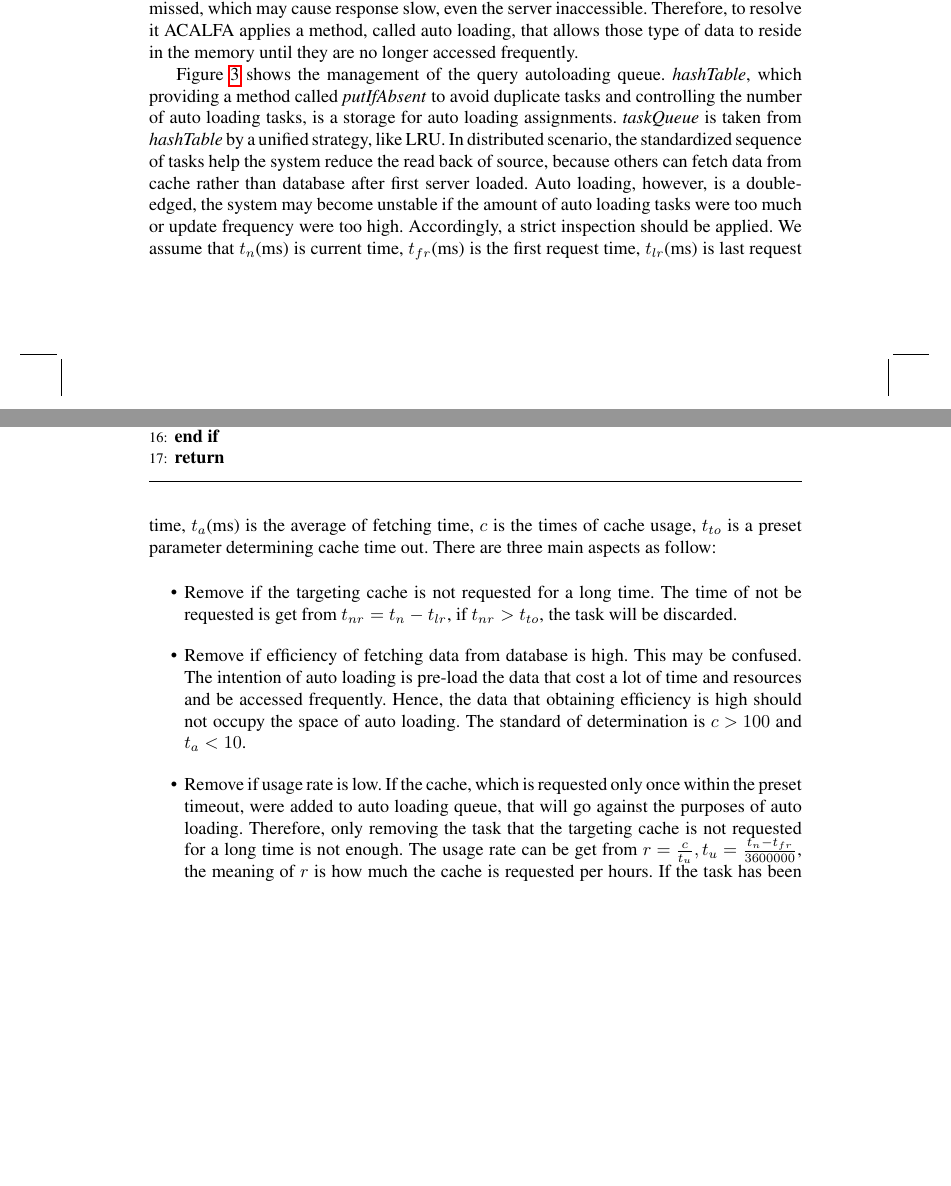
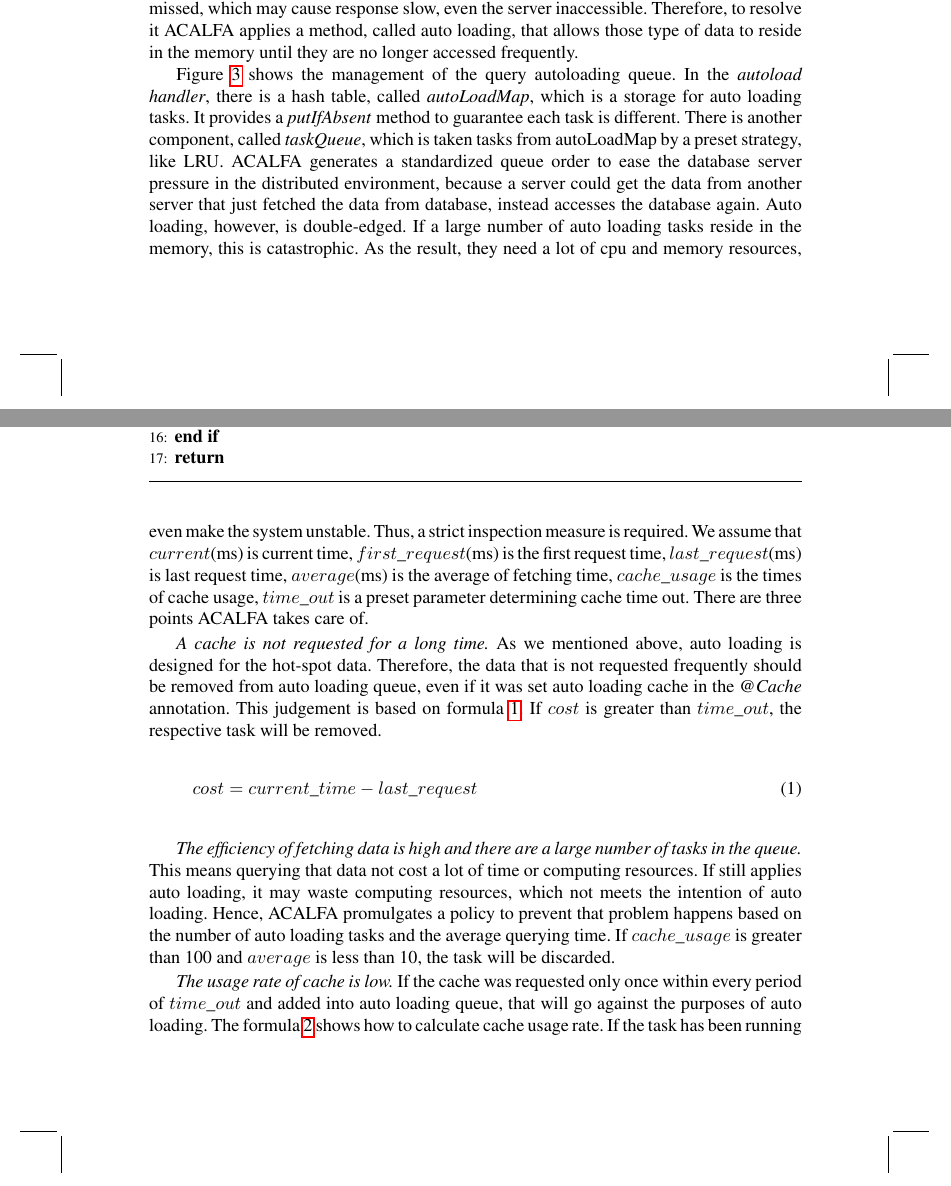
Before and after one commit to justxuewei/2019-IJWGS, a LaTeX document (paper.tex): two parts of pages 8 and 9 of 17, joined at a grey line, cut so that both start at the same text, the shorter picture padded with empty space. Compiled offline with pdfLaTeX.

Commit message:
modified at Feb 16, 2019 - refactor   - section 3.1.4(Auto Loading Strategy) ... done

```diff
--- a/paper.tex
+++ b/paper.tex
@@ -269,16 +269,25 @@ The load waiting strategy algorithm is shown in Algorithm \ref{loadwaitingalg}.
 \subsubsection{Auto Loading Strategy}
 In general, developer should preset an expired time for every type of cache. However, the time limit is not suitable for the hot-spot or time-consuming data, especially when traffic peak comes. The cache management system has to load the data from database once cache missed, which may cause response slow, even the server inaccessible. Therefore, to resolve it ACALFA applies a method, called auto loading, that allows those type of data to reside in the memory until they are no longer accessed frequently.
 
-Figure \ref{autoloading} shows the management of the query autoloading queue. \textit{hashTable}, which providing a method called \textit{putIfAbsent} to avoid duplicate tasks and controlling the number of auto loading tasks, is a storage for auto loading assignments. \textit{taskQueue} is taken from \textit{hashTable} by a unified strategy, like LRU. In distributed scenario, the standardized sequence of tasks help the system reduce the read back of source, because others can fetch data from cache rather than database after first server loaded. Auto loading, however, is a double-edged, the system may become unstable if the amount of auto loading tasks were too much or update frequency were too high. Accordingly, a strict inspection should be applied. We assume that $t_n$(ms) is current time, $t_{fr}$(ms) is the first request time, $t_{lr}$(ms) is last request time,  $t_a$(ms) is the average of fetching time, $c$ is the times of cache usage, $t_{to}$ is a preset parameter determining cache time out. There are three main aspects as follow:
+Figure \ref{autoloading} shows the management of the query autoloading queue. In the \textit{autoload handler}, there is a hash table, called \textit{autoLoadMap}, which is a storage for auto loading tasks. It provides a \textit{putIfAbsent} method to guarantee each task is different. There is another component, called \textit{taskQueue}, which is taken tasks from \text{autoLoadMap} by a preset strategy, like LRU. ACALFA generates a standardized queue order to ease the database server pressure in the distributed environment, because a server could get the data from another server that just fetched the data from database, instead accesses the database again. Auto loading, however, is double-edged. If a large number of auto loading tasks reside in the memory, this is catastrophic. As the result, they need a lot of cpu and memory resources, even make the system unstable. Thus, a strict inspection measure is required. We assume that $current$(ms) is current time, $first\_request$(ms) is the first request time, $last\_request$(ms) is last request time,  $average$(ms) is the average of fetching time, $cache\_usage$ is the times of cache usage, $time\_out$ is a preset parameter determining cache time out. There are three points ACALFA takes care of.
 
-\begin{itemize}
-    \item Remove if the targeting cache is not requested for a long time. The time of not be requested is get from $t_{nr} = t_n - t_{lr}$, if $t_{nr} > t_{to}$, the task will be discarded.
-    \item Remove if efficiency of fetching data from database is high. This may be confused. The intention of auto loading is pre-load the data that cost a lot of time and resources and be accessed frequently. Hence, the data that obtaining efficiency is high should not occupy the space of auto loading. The standard of determination is $c > 100$ and $t_a < 10$.
-    \item Remove if usage rate is low. If the cache, which is requested only once within the preset timeout, were added to auto loading queue, that will go against the purposes of auto loading. Therefore, only removing the task that the targeting cache is not requested for a long time is not enough. The usage rate can be get from $r = \frac{c}{t_u}, t_u = {{t_n - t_{fr}}\over{3600000}}$, the meaning of $r$ is how much the cache is requested per hours. If the task has been running for more than 1 hour and the average loading time is less than 1000 ms and $r$ is less than 60, the task will be removed.
-\end{itemize}{}
+\textit{A cache is not requested for a long time.} As we mentioned above, auto loading is designed for the hot-spot data. Therefore, the data that is not requested frequently should be removed from auto loading queue, even if it was set auto loading cache in the \textit{@Cache} annotation. This judgement is based on formula \ref{infrequent detections}. If $cost$ is greater than $time\_out$, the respective task will be removed.
 
-The last part of auto loading is when to refresh the cache. As a pre-loading schema, the cache should be refreshed before expired. For this reason, setting alarm time is valuable. Experiments prove that the default alarm time should be set $t_e - 120$ if $t_e \geq 600$ or $t_e - 60$ if $t_e < 600$, which $t_e$ is a preset parameter determining cache expired time.
+\begin{equation}
+    cost = current\_time - last\_request
+    \label{infrequent detections}
+\end{equation}
 
+\textit{The efficiency of fetching data is high and there are a large number of tasks in the queue.} This means querying that data not cost a lot of time or computing resources. If still applies auto loading, it may waste computing resources, which not meets the intention of auto loading. Hence, ACALFA promulgates a policy to prevent that problem happens based on the number of auto loading tasks and the average querying time. If $cache\_usage$ is greater than 100 and $average$ is less than 10, the task will be discarded.
+
+\textit{The usage rate of cache is low.} If the cache was requested only once within every period of $time\_out$ and added into auto loading queue, that will go against the purposes of auto loading. The formula \ref{cache rate} shows how to calculate cache usage rate. If the task has been running for more than 1 hour and the average loading time is less than 1000 ms and $usage\_rate$ is less than 60, the task will be removed.
+
+\begin{equation}
+    usage\_rate = \frac{cache\_usage}{current - first\_request}
+    \label{cache rate}
+\end{equation}
+
+The last part is when to refresh the tasks. In order to keep the cache up to date, we can't refresh it after expired. For this reason, ACALFA sets a field, named alarm time, to avoid it. Experiments prove that alarm time should be set $expired\_time - 120$ if $expired\_time$ greater than 600, otherwise it should be set $expired\_time - 60$. $expired\_time$ is a preset parameter about cache expired time in \textit{@Cache} annotation.
 
 \subsubsection{Cache Delete in Batches}
 It is difficult to restore or obtain the cache key that need to delete when the query statements are complex, active deletion will hardly complete. In order to manage that, "namespace + hfield + cachekey" schema is proposed. The cache is added string, indicating its namespace, before the cache key, aiming to address conflict in the cache cluster. For active deletion, the key point is that establish a hash table to store the caches that need to be removed together. "hfield" is to identify a unique hash table. Developers can design the deletion granularity on need basis. The process of cache delete in batches is ACALFA intercepts the delete request and inspect whether hfield is set. If hfield is set, ACALFA will delete all the cache that store in corresponding hash table. If not, ACALFA will only delete that cache.
```
